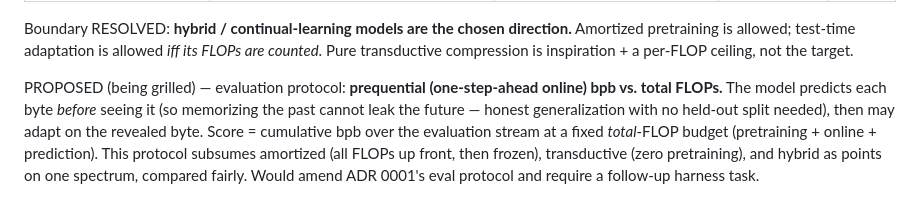
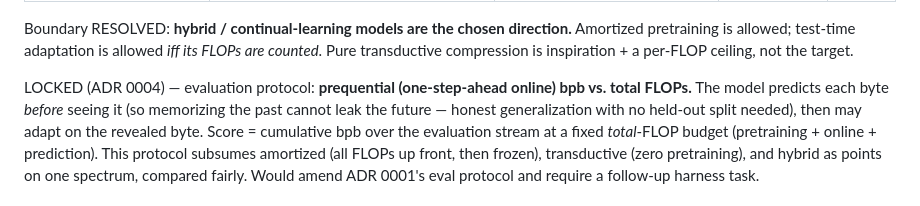
Before and after one commit to CptCaptain/smolml, a Markdown page: docs/candidates.md, the part around the change. Rendered like a GitHub page.

```diff
--- a/docs/candidates.md
+++ b/docs/candidates.md
@@ -74,7 +74,7 @@ Boundary RESOLVED: **hybrid / continual-learning models are the chosen direction
 pretraining is allowed; test-time adaptation is allowed *iff its FLOPs are counted*. Pure
 transductive compression is inspiration + a per-FLOP ceiling, not the target.
 
-PROPOSED (being grilled) — evaluation protocol: **prequential (one-step-ahead online) bpb vs.
+LOCKED (ADR 0004) — evaluation protocol: **prequential (one-step-ahead online) bpb vs.
 total FLOPs.** The model predicts each byte *before* seeing it (so memorizing the past cannot
 leak the future — honest generalization with no held-out split needed), then may adapt on the
 revealed byte. Score = cumulative bpb over the evaluation stream at a fixed *total*-FLOP budget
```
Also changed, not shown: CONTEXT.md (+5 -0 lines), docs/adr/0004-prequential-total-flop-evaluation.md (added, +41 -0 lines).
